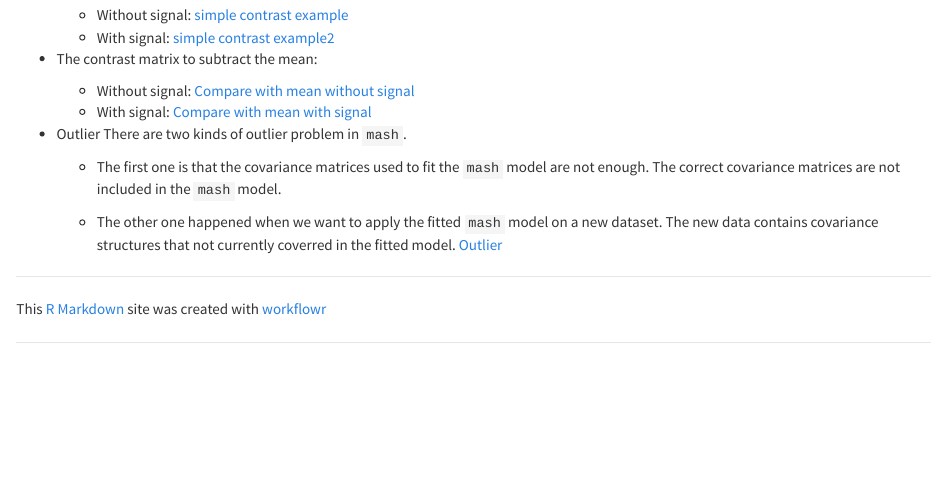
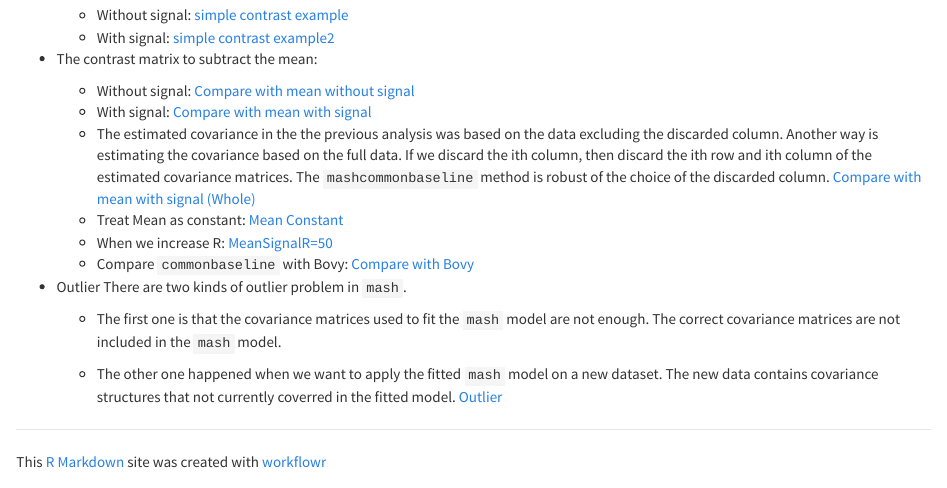
Before and after one commit to zouyuxin/mashr_contrast_simulation, an R Markdown document (analysis/index.Rmd): the page in a window 1100 px wide, from 160 px down. Rendered offline with R 4.5, knitr and Pandoc, with nearby package versions.

Commit message:
wflow_publish("analysis/index.Rmd")

```diff
--- a/analysis/index.Rmd
+++ b/analysis/index.Rmd
@@ -11,8 +11,11 @@ output:
 
 * The contrast matrix to subtract the mean:
     + Without signal: [Compare with mean without signal](CompareMeanNonSignal.html)
-    + With signal: [Compare with mean with signal](CompareMeanSignal.html)
-
+    + With signal: [Compare with mean with signal](CompareMeanSignalRec.html)
+    + The estimated covariance in the the previous analysis was based on the data excluding the discarded column. Another way is estimating the covariance based on the full data. If we discard the ith column, then discard the ith row and ith column of the estimated covariance matrices. The `mashcommonbaseline` method is robust of the choice of the discarded column. [Compare with mean with signal (Whole)](CompareMeanSignalRecWhole.html)
+    + Treat Mean as constant: [Mean Constant](CompareMeanSignalRecMis.html)
+    + When we increase R: [MeanSignalR=50](CompareMeanSignalRecR50.html)
+    + Compare `commonbaseline` with Bovy: [Compare with Bovy](MeanSignal_CondnMean.html)
 * Outlier
     There are two kinds of outlier problem in `mash`.
 
```
